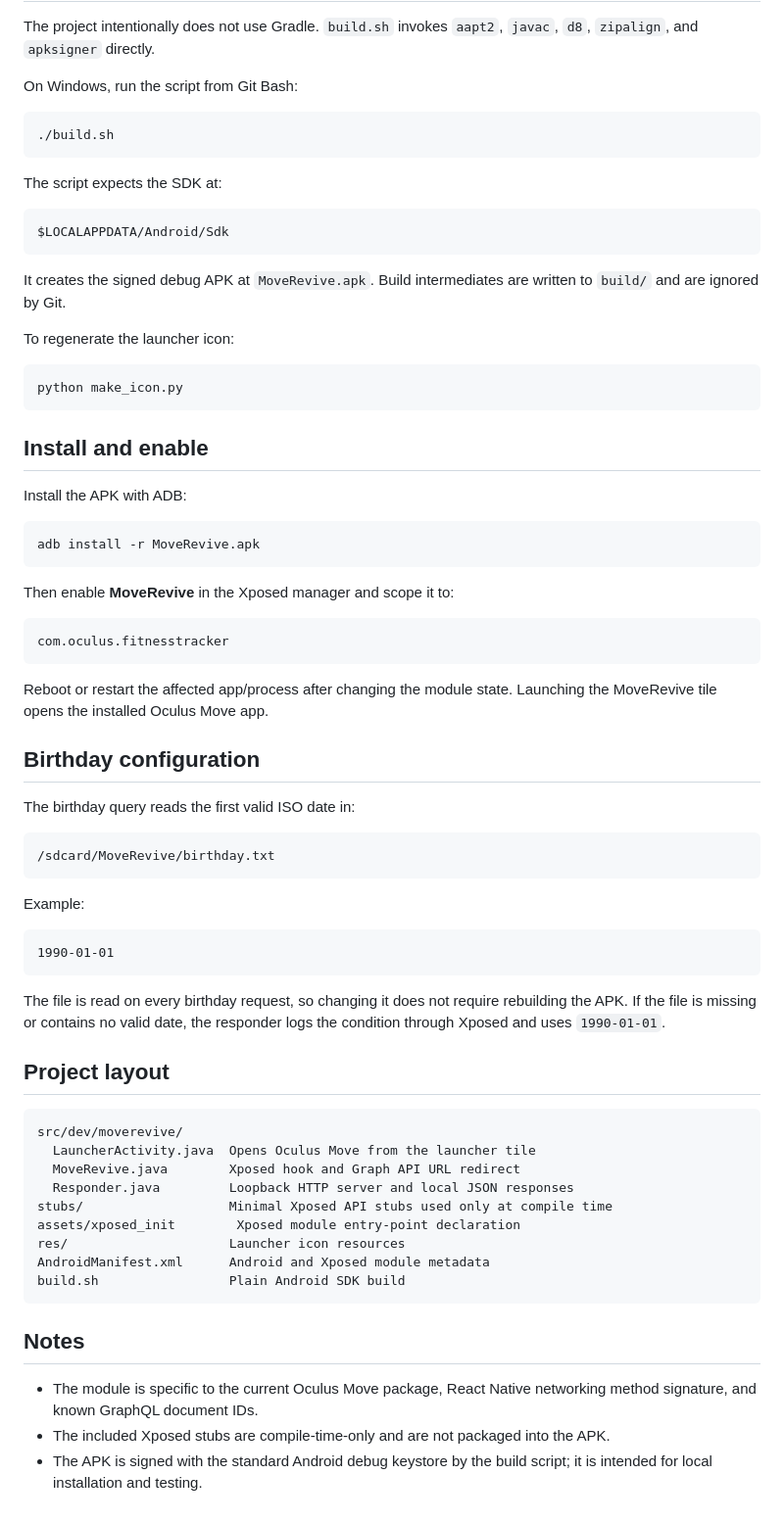
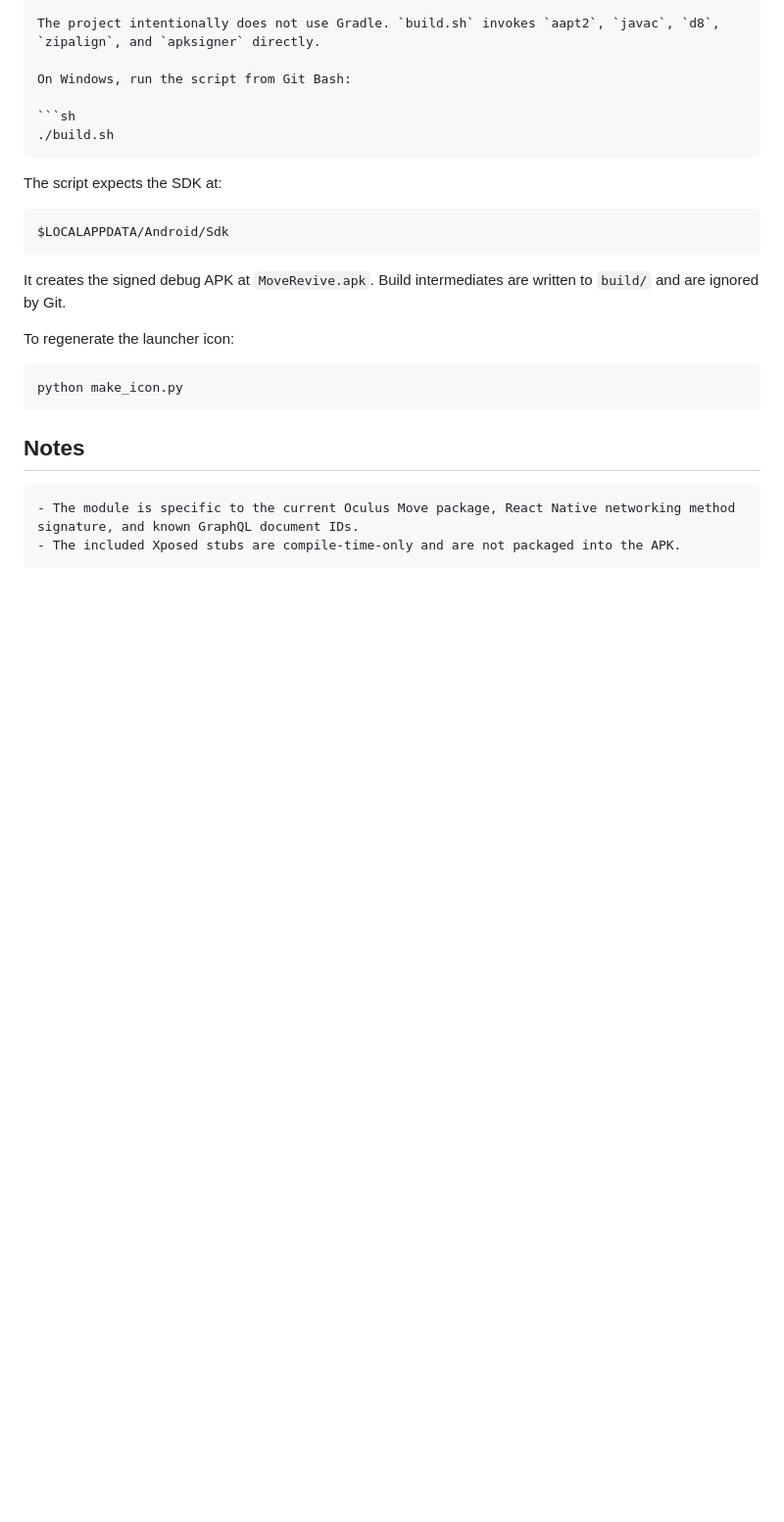
Before and after one commit to legoskid/MoveRevive, a Markdown page: README.md, the part around one of its changes. Shown at 98% size. Rendered like a GitHub page; blank space fills up the shorter version.

````diff
--- a/README.md
+++ b/README.md
@@ -44,54 +68,9 @@ To regenerate the launcher icon:
 python make_icon.py
 ```
 
-## Install and enable
-
-Install the APK with ADB:
-
-```sh
-adb install -r MoveRevive.apk
-```
-
-Then enable **MoveRevive** in the Xposed manager and scope it to:
-
-```text
-com.oculus.fitnesstracker
-```
-
-Reboot or restart the affected app/process after changing the module state. Launching the MoveRevive tile opens the installed Oculus Move app.
-
-## Birthday configuration
-
-The birthday query reads the first valid ISO date in:
-
-```text
-/sdcard/MoveRevive/birthday.txt
-```
-
-Example:
-
-```text
-1990-01-01
-```
-
-The file is read on every birthday request, so changing it does not require rebuilding the APK. If the file is missing or contains no valid date, the responder logs the condition through Xposed and uses `1990-01-01`.
-
-## Project layout
-
-```text
-src/dev/moverevive/
-  LauncherActivity.java  Opens Oculus Move from the launcher tile
-  MoveRevive.java        Xposed hook and Graph API URL redirect
-  Responder.java         Loopback HTTP server and local JSON responses
-stubs/                   Minimal Xposed API stubs used only at compile time
-assets/xposed_init        Xposed module entry-point declaration
-res/                     Launcher icon resources
-AndroidManifest.xml      Android and Xposed module metadata
-build.sh                 Plain Android SDK build
-```
-
 ## Notes
 
+```
 - The module is specific to the current Oculus Move package, React Native networking method signature, and known GraphQL document IDs.
 - The included Xposed stubs are compile-time-only and are not packaged into the APK.
-- The APK is signed with the standard Android debug keystore by the build script; it is intended for local installation and testing.
+```
````
Also changed, not shown: other parts of README.md (+38 -14 lines), Untitled.png (added), 1 other file.
